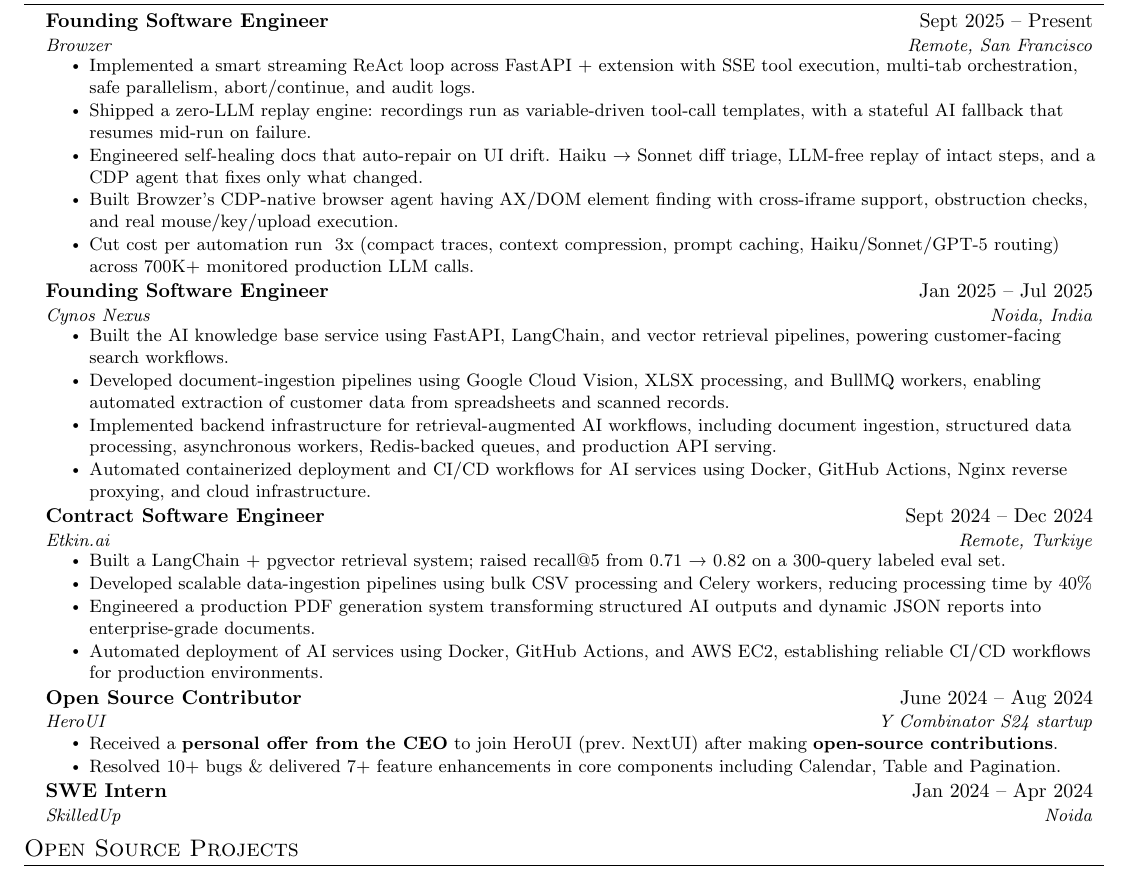
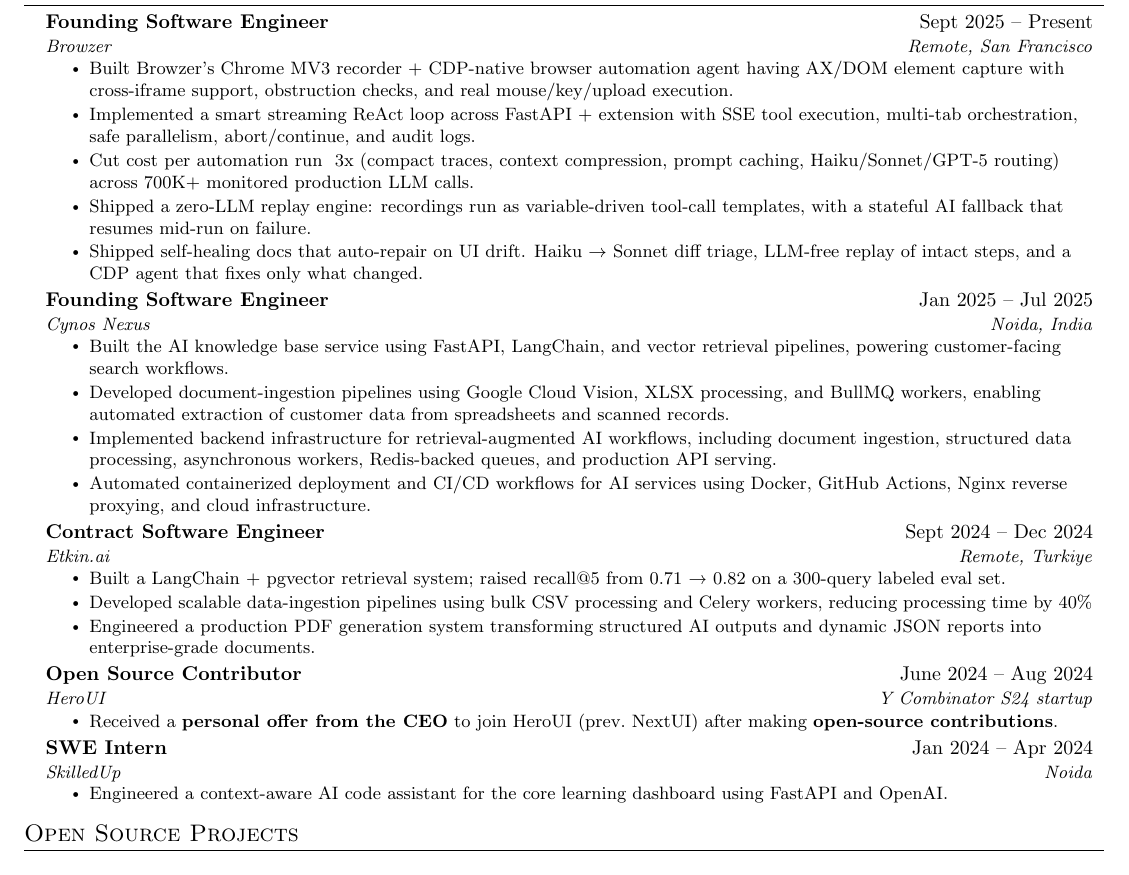
Before and after one commit to awesome-pro/portfolio, a LaTeX CV (data/resume.tex): part of page 1 of 2, cut so that both start at the same text. Compiled offline with pdfLaTeX.

Commit message:
refactor: update experience section with new achievements and enhance clarity in resume

```diff
--- a/data/resume.tex
+++ b/data/resume.tex
@@ -96,11 +96,11 @@
       {Founding Software Engineer}{Sept 2025 -- Present}
       {Browzer}{Remote, San Francisco}
       \resumeItemListStart
+        \resumeItem{Built Browzer's Chrome MV3 recorder + CDP-native browser automation agent having AX/DOM element capture with cross-iframe support, obstruction checks, and real mouse/key/upload execution.}
         \resumeItem{Implemented a smart streaming ReAct loop across FastAPI + extension with SSE tool execution, multi-tab orchestration, safe parallelism, abort/continue, and audit logs.}
+        \resumeItem{Cut cost per automation run ~3x (compact traces, context compression, prompt caching, Haiku/Sonnet/GPT-5 routing) across 700K+ monitored production LLM calls.}
         \resumeItem{Shipped a zero-LLM replay engine: recordings run as variable-driven tool-call templates, with a stateful AI fallback that resumes mid-run on failure.}
-        \resumeItem{Engineered self-healing docs that auto-repair on UI drift. Haiku $\rightarrow$ Sonnet diff triage, LLM-free replay of intact steps, and a CDP agent that fixes only what changed.}
-        \resumeItem{Built Browzer's CDP-native browser agent having AX/DOM element finding with cross-iframe support, obstruction checks, and real mouse/key/upload execution.}
-        \resumeItem{Cut cost per automation run ~3x (compact traces, context compression, prompt caching, Haiku/Sonnet/GPT-5 routing) across 700K+ monitored production LLM calls.}
+        \resumeItem{Shipped self-healing docs that auto-repair on UI drift. Haiku $\rightarrow$ Sonnet diff triage, LLM-free replay of intact steps, and a CDP agent that fixes only what changed.}
       \resumeItemListEnd
 
     \resumeSubheading
@@ -120,7 +120,6 @@
     \resumeItem{Built a LangChain + pgvector retrieval system; raised recall@5 from 0.71 → 0.82 on a 300-query labeled eval set.}
     \resumeItem{Developed scalable data-ingestion pipelines using bulk CSV processing and Celery workers, reducing processing time by 40\%}
     \resumeItem{Engineered a production PDF generation system transforming structured AI outputs and dynamic JSON reports into enterprise-grade documents.}
-    \resumeItem{Automated deployment of AI services using Docker, GitHub Actions, and AWS EC2, establishing reliable CI/CD workflows for production environments.}
   \resumeItemListEnd
 
 
@@ -130,13 +129,15 @@
   \resumeItemListStart
     \resumeItem{
     Received a \href{https://abhinandan.one/nextui-offer.png}{\textbf{personal offer from the CEO}} to join HeroUI (prev.\ NextUI) after making \href{https://github.com/heroui-inc/heroui/pulls?q=is\%3Apr+author\%3Aawesome-pro} {\textbf{open-source contributions}}.}
-    \resumeItem{Resolved 10+ bugs \& delivered 7+ feature enhancements in core components including Calendar, Table and Pagination.}
   \resumeItemListEnd
 
 
 \resumeSubheading
   {SWE Intern}{Jan 2024 -- Apr 2024}
   {SkilledUp}{Noida}
+  \resumeItemListStart
+    \resumeItem{Engineered a context-aware AI code assistant for the core learning dashboard using FastAPI and OpenAI.}
+  \resumeItemListEnd
 \resumeSubHeadingListEnd
 
 
```
